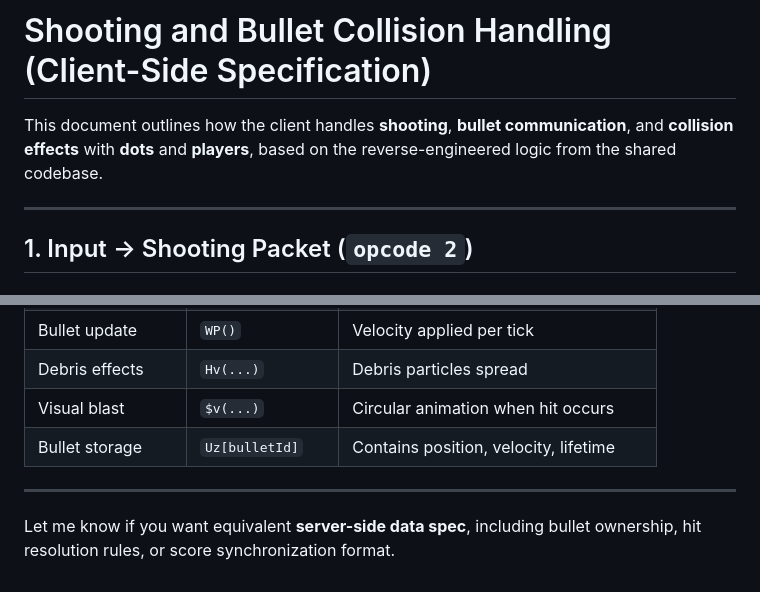
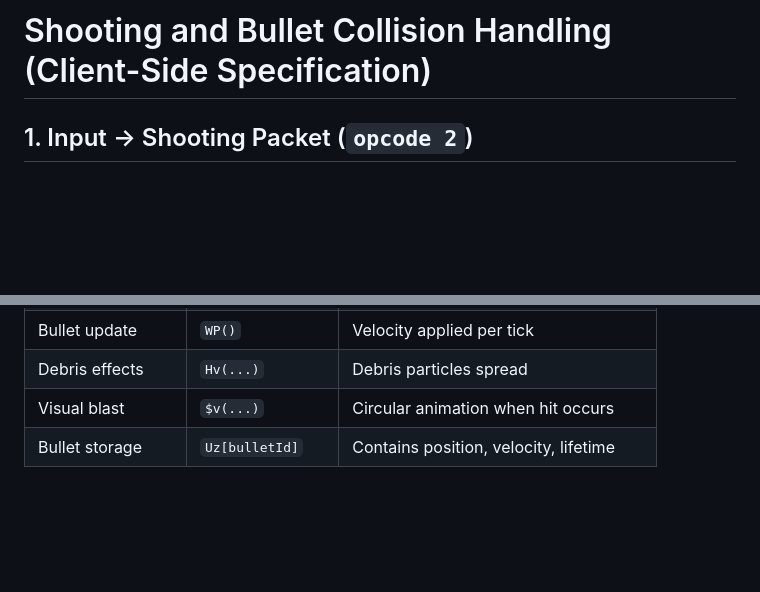
Before and after one commit to zisra/defly-client, a Markdown page: server/docs/shooting.md, 2 parts joined by grey strips. Drawn GitHub-style; blank space fills up the shorter version.

```diff
--- a/server/docs/shooting.md
+++ b/server/docs/shooting.md
@@ -1,8 +1,4 @@
 # Shooting and Bullet Collision Handling (Client-Side Specification)
-
-This document outlines how the client handles **shooting**, **bullet communication**, and **collision effects** with **dots** and **players**, based on the reverse-engineered logic from the shared codebase.
-
----
 
 ## 1. Input → Shooting Packet (`opcode 2`)
 
@@ -190,7 +186,3 @@ When bullet is removed:
 | Debris effects      | `Hv(...)`         | Debris particles spread               |
 | Visual blast        | `$v(...)`         | Circular animation when hit occurs    |
 | Bullet storage      | `Uz[bulletId]`    | Contains position, velocity, lifetime |
-
----
-
-Let me know if you want equivalent **server-side data spec**, including bullet ownership, hit resolution rules, or score synchronization format.
```
Also changed, not shown: server/docs/capturing_territory.md (+0 -8 lines), server/docs/general_docs.md (+0 -8 lines).
